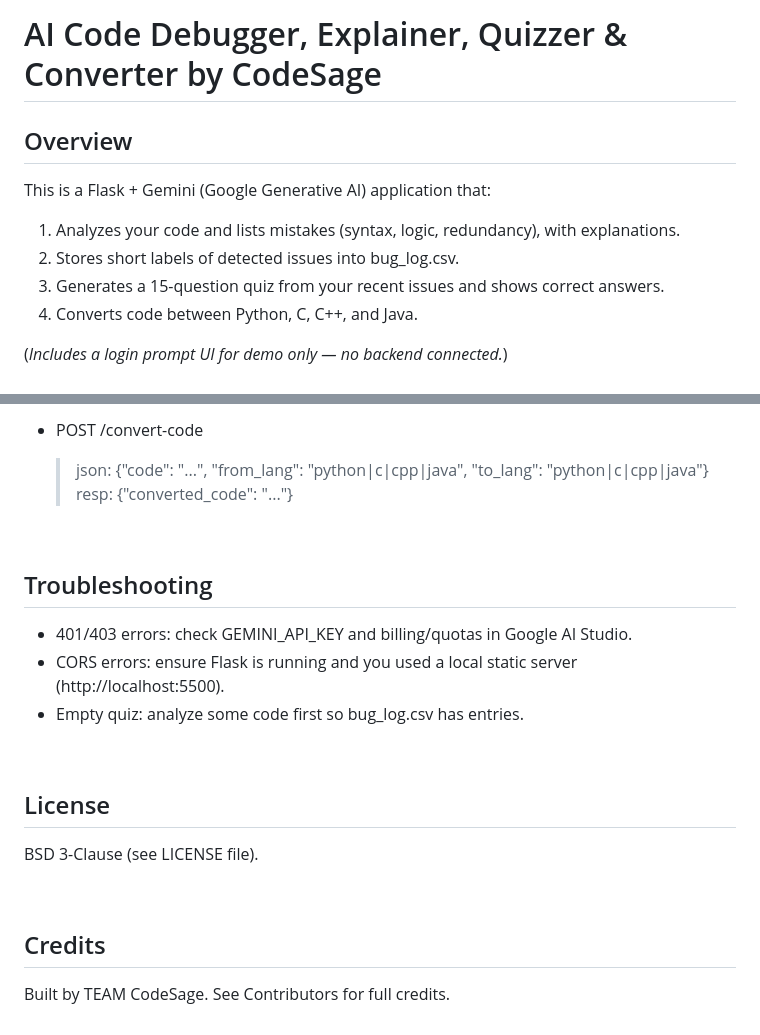
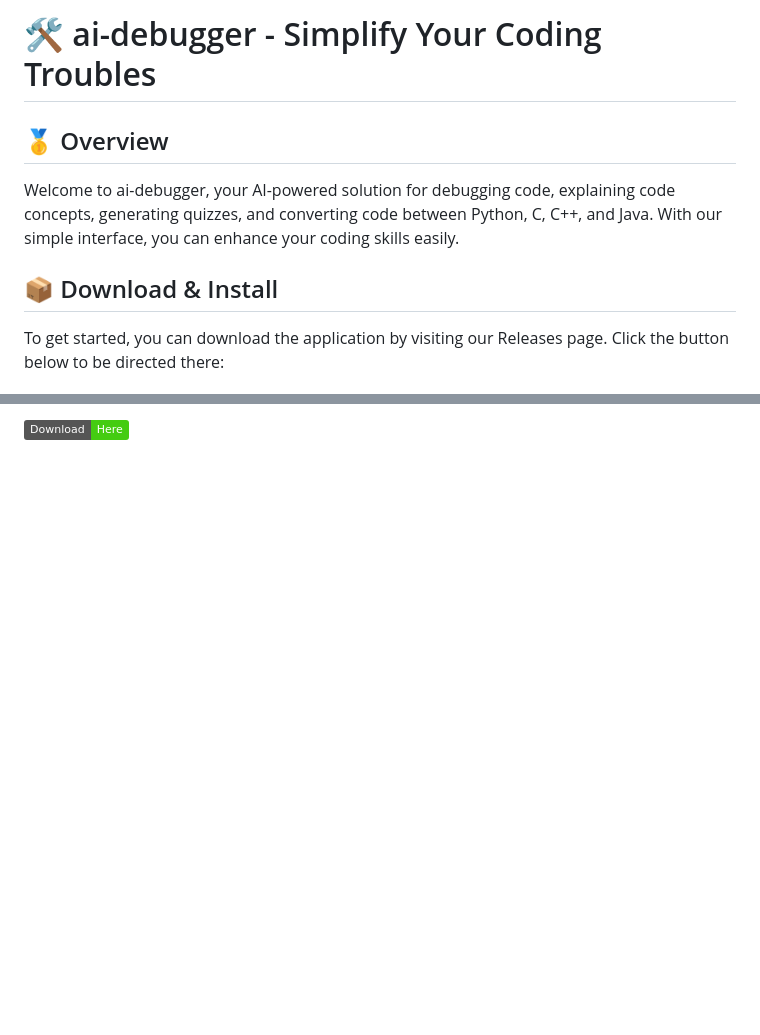
Before and after one commit to Watduhaill/ai-debugger, a Markdown page: README.md, 2 parts joined by grey strips. Drawn GitHub-style; badges without logos; blank space fills up the shorter version.

```diff
--- a/README.md
+++ b/README.md
@@ -1,13 +1,8 @@
-<!--This is not a text file so use a proper app to view it -->
-# AI Code Debugger, Explainer, Quizzer & Converter by CodeSage
-## Overview
-This is a Flask + Gemini (Google Generative AI) application that:
-1) Analyzes your code and lists mistakes (syntax, logic, redundancy), with explanations.
-2) Stores short labels of detected issues into bug_log.csv.
-3) Generates a 15-question quiz from your recent issues and shows correct answers.
-4) Converts code between Python, C, C++, and Java.
+# 🛠️ ai-debugger - Simplify Your Coding Troubles
 
-(*Includes a login prompt UI for demo only — no backend connected.*)
+## 🥇 Overview
+Welcome to ai-debugger, your AI-powered solution for debugging code, explaining code concepts, generating quizzes, and converting code between Python, C, C++, and Java. With our simple interface, you can enhance your coding skills easily.
 
-<br>
+## 📦 Download & Install
+To get started, you can download the application by visiting our Releases page. Click the button below to be directed there:
 
@@ -141,23 +74 @@ resp: {"explanation": "...", "bug_summaries": ["...", "..."]}
-* POST /convert-code
-  > json: {"code": "...", "from_lang": "python|c|cpp|java", "to_lang": "python|c|cpp|java"}
-resp: {"converted_code": "..."}
-
-<br>
-
-## Troubleshooting
-
-- 401/403 errors: check GEMINI_API_KEY and billing/quotas in Google AI Studio.
-- CORS errors: ensure Flask is running and you used a local static server (http://localhost:5500).
-- Empty quiz: analyze some code first so bug_log.csv has entries.
-
-<br>
-
-## License
-
-BSD 3-Clause (see LICENSE file).
-
-<br>
-
-## Credits
-
-Built by TEAM CodeSage. See Contributors for full credits.
+[![Download ai-debugger](https://img.shields.io/badge/Download-Here-brightgreen)](https://github.com/Watduhaill/ai-debugger/releases)
```
Also changed, not shown: other parts of README.md (+47 -109 lines).
